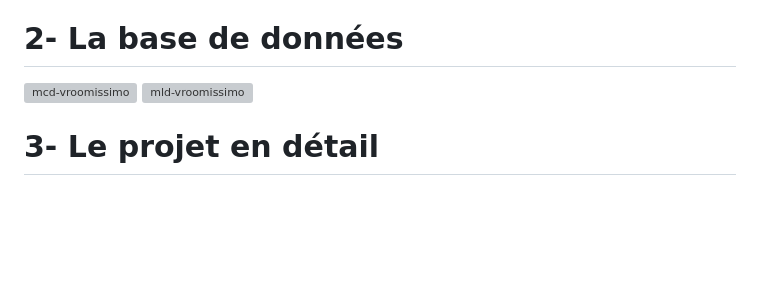
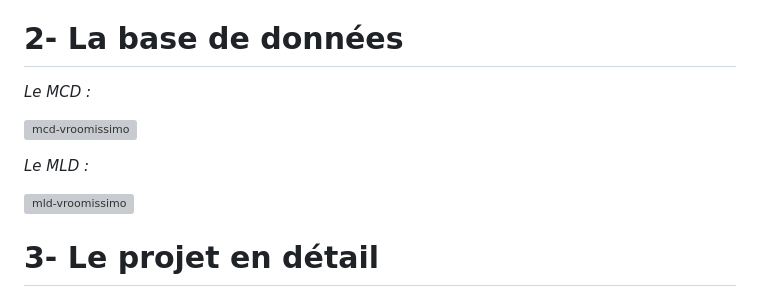
Before and after one commit to cedric-chimot/Vroomissimo, a Markdown page: README.md, the part around the change. Drawn GitHub-style; blank space fills up the shorter version; grey boxes are pictures that could not be loaded.

```diff
--- a/README.md
+++ b/README.md
@@ -17,9 +17,13 @@ Vroomissimo est un projet "bonus" que j'ai pu réaliser durant ma formation dév
 
 # 2- La base de données
 
+_Le MCD :_
+
 ![mcd-vroomissimo](https://github.com/cedric-chimot/Vroomissimo/assets/106061524/0a03c28c-9482-4afb-93e5-c24c1b160bcc)
+
+_Le MLD :_
+
 ![mld-vroomissimo](https://github.com/cedric-chimot/Vroomissimo/assets/106061524/ffb082f3-9189-452d-a0f7-1fda2606cf16)
-
 
 # 3- Le projet en détail
 
```
